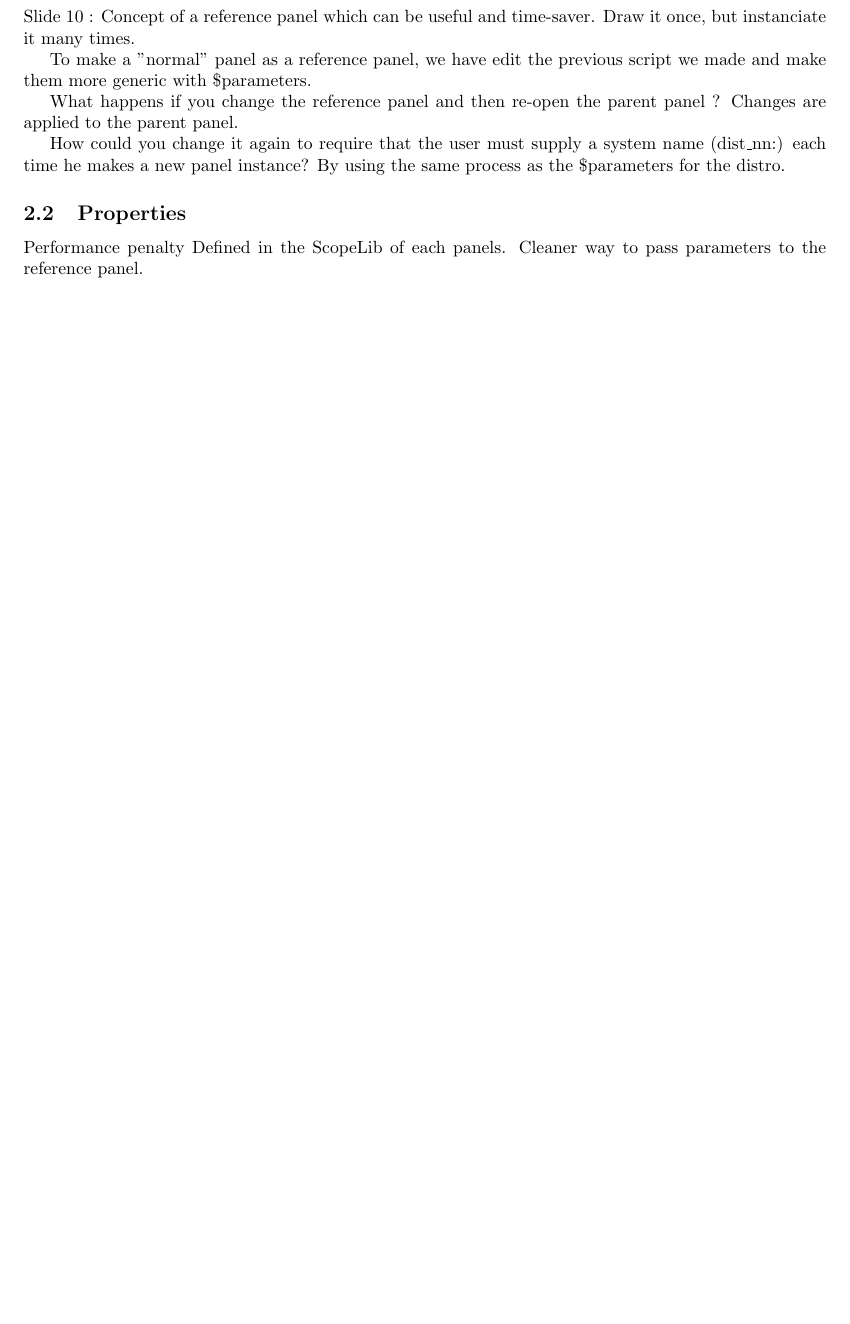
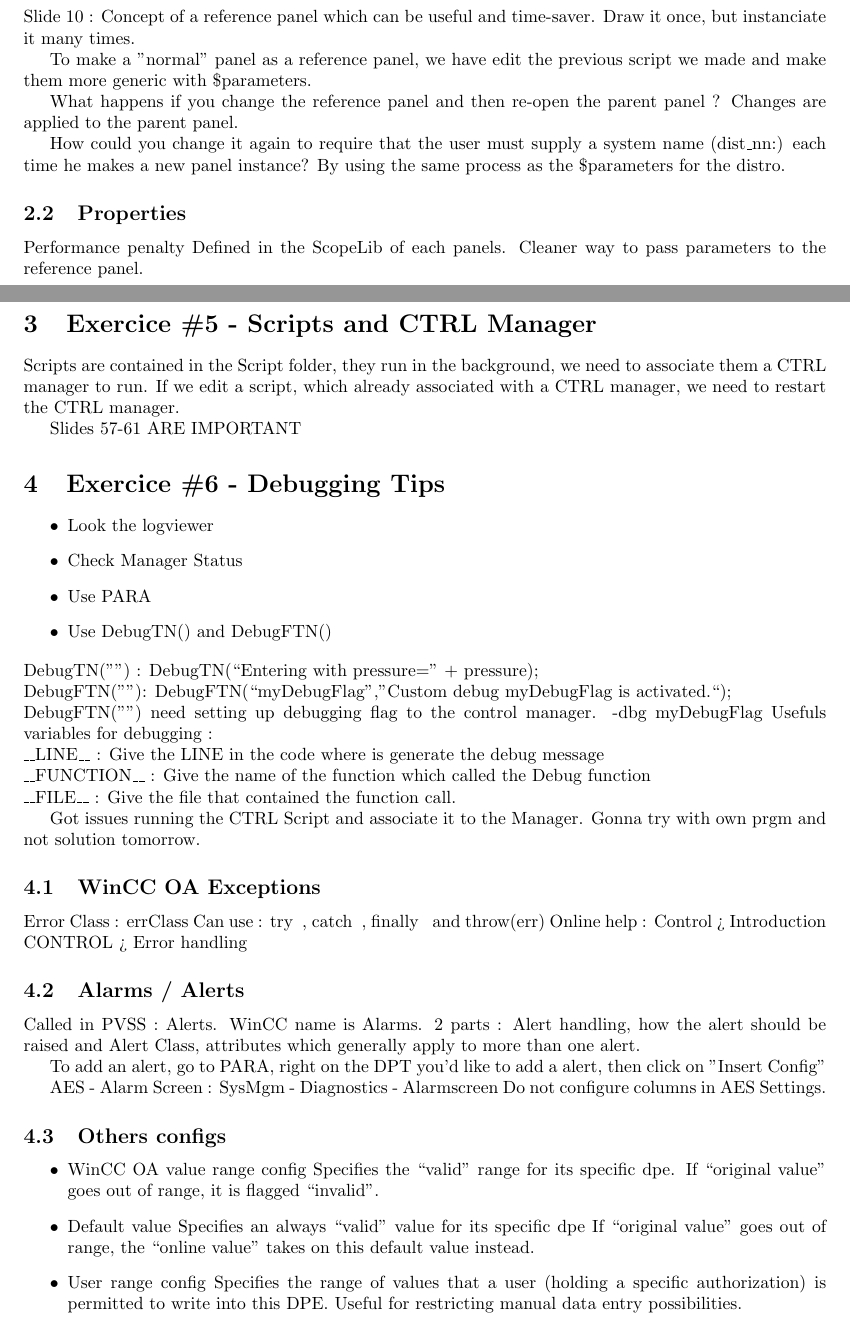
Before and after one commit to SinanDaroukh/latex_files, a LaTeX document (CERN/Logbook&Notes.tex): part of page 4 of 5 before the commit and two parts of pages 4 and 5 of 7 after it, the two joined at a grey line, cut so that both start at the same text, the shorter picture padded with empty space. Compiled offline with pdfLaTeX.

Commit message:
Updatings notes from laptop

```diff
--- a/CERN/Logbook&Notes.tex
+++ b/CERN/Logbook&Notes.tex
@@ -125,3 +125,53 @@
 Defined in the ScopeLib of each panels.
 Cleaner way to pass parameters to the reference panel.
 
+\section{Exercice \#5 - Scripts and CTRL Manager}
+Scripts are contained in the Script folder, they run in the background, we need to associate them a CTRL manager to run.
+If we edit a script, which already associated with a CTRL manager, we need to restart the CTRL manager.
+
+Slides 57-61 ARE IMPORTANT
+
+\section{Exercice \#6 - Debugging Tips}
+\begin{itemize}
+    \item Look the logviewer
+    \item Check Manager Status
+    \item Use PARA
+    \item Use DebugTN() and DebugFTN()
+\end{itemize}
+DebugTN("") : DebugTN(“Entering with pressure=” + pressure);\\
+DebugFTN(""): DebugFTN(“myDebugFlag","Custom debug myDebugFlag is activated.“);\\
+DebugFTN("") need setting up debugging flag to the control manager. -dbg myDebugFlag
+Usefuls variables for debugging :\\
+\_\_LINE\_\_ : Give the LINE in the code where is generate the debug message\\
+\_\_FUNCTION\_\_ : Give the name of the function which called the Debug function\\
+\_\_FILE\_\_ : Give the file that contained the function call.
+
+Got issues running the CTRL Script and associate it to the Manager.
+Gonna try with own prgm and not solution tomorrow.
+
+\subsection{WinCC OA Exceptions}
+Error Class : errClass
+Can use : try { }, catch { }, finally { } and throw(err)
+Online help : Control > Introduction CONTROL > Error handling
+
+\subsection{Alarms / Alerts}
+Called in PVSS : Alerts. WinCC name is Alarms.
+2 parts : Alert handling, how the alert should be raised and Alert Class, attributes which generally apply to more than one alert.
+
+To add an alert, go to PARA, right on the DPT you'd like to add a alert, then click on "Insert Config"
+
+AES - Alarm Screen : SysMgm - Diagnostics - Alarmscreen
+Do not configure columns in AES Settings.
+
+\subsection{Others configs}
+\begin{itemize}
+    \item WinCC OA value range config
+Specifies the “valid” range for its specific dpe.
+If “original value” goes out of range, it is flagged “invalid”.
+    \item Default value
+Specifies an always “valid” value for its specific dpe
+If “original value” goes out of range, the “online value” takes on this default value instead.
+    \item User range config
+Specifies the range of values that a user (holding a specific authorization) is permitted to
+write into this DPE. Useful for restricting manual data entry possibilities.
+    \item DP function config
```
Also changed, not shown: CERN/Logbook&Notes.pdf, CERN/Logbook&Notes.tex (17 more changed lines).
